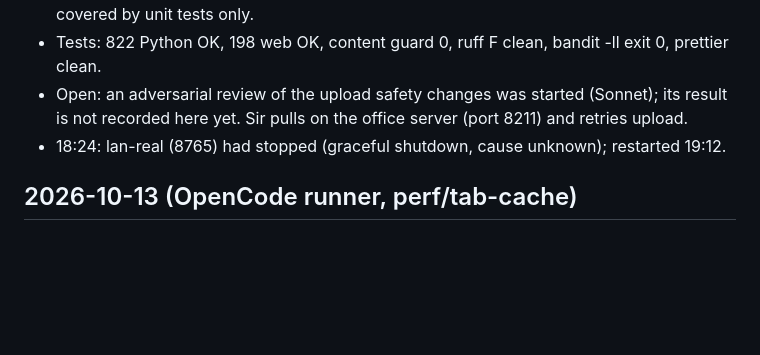
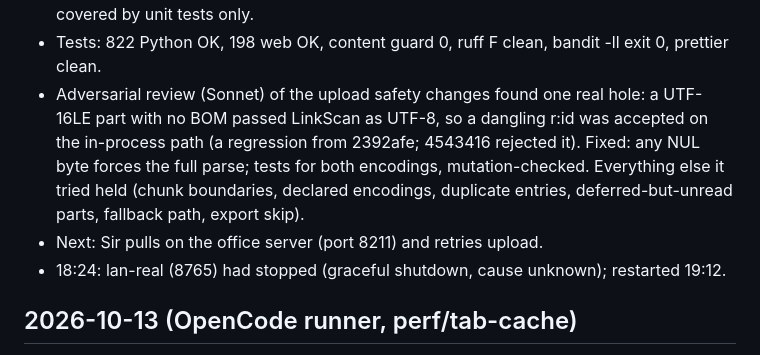
Before and after one commit to GopalGB/price-planning, a Markdown page: .planning/STATE.md, the part around the change. Rendered like a GitHub page; blank space fills up the shorter version.

Commit message:
docs(state): adversarial review result

```diff
--- a/.planning/STATE.md
+++ b/.planning/STATE.md
@@ -16,8 +16,12 @@ feat/v2-integration at 2392afe. CI green through 8c8124a; later pushes not yet c
   again after a zoom change. Checked in Ego Lite on the synthetic fixture at 75/100/125/150%; the
   fixture is too small to scroll, so frozen plus scrolled placement is covered by unit tests only.
 - Tests: 822 Python OK, 198 web OK, content guard 0, ruff F clean, bandit -ll exit 0, prettier clean.
-- Open: an adversarial review of the upload safety changes was started (Sonnet); its result is not
-  recorded here yet. Sir pulls on the office server (port 8211) and retries upload.
+- Adversarial review (Sonnet) of the upload safety changes found one real hole: a UTF-16LE part with
+  no BOM passed LinkScan as UTF-8, so a dangling r:id was accepted on the in-process path (a
+  regression from 2392afe; 4543416 rejected it). Fixed: any NUL byte forces the full parse; tests
+  for both encodings, mutation-checked. Everything else it tried held (chunk boundaries, declared
+  encodings, duplicate entries, deferred-but-unread parts, fallback path, export skip).
+- Next: Sir pulls on the office server (port 8211) and retries upload.
 - 18:24: lan-real (8765) had stopped (graceful shutdown, cause unknown); restarted 19:12.
 
 ## 2026-10-13 (OpenCode runner, perf/tab-cache)
```
